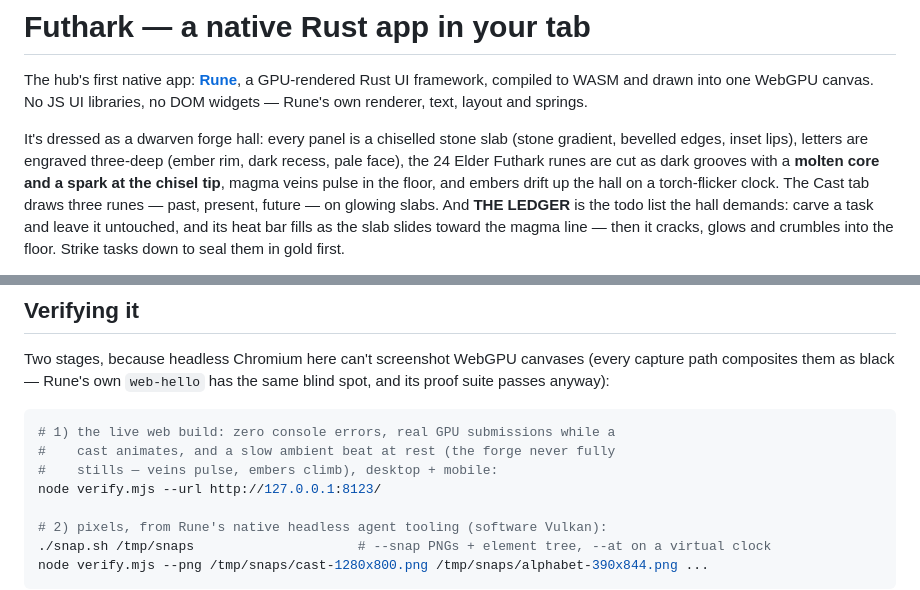
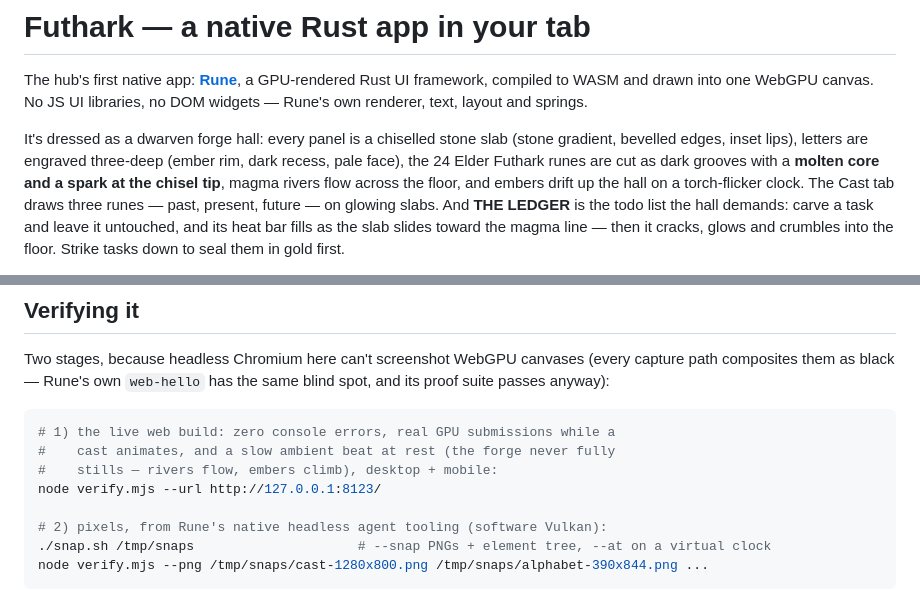
Before and after one commit to vesanieminen/Local-AI-slop, a Markdown page: examples/futhark/README.md, 2 parts joined by grey strips. GitHub-like rendering.

Commit message:
Docs: describe the floor as flowing magma rivers, not pulsing veins (re-triggers Pages deploy after a sync timeout)

````diff
--- a/examples/futhark/README.md
+++ b/examples/futhark/README.md
@@ -7,7 +7,7 @@ no DOM widgets — Rune's own renderer, text, layout and springs.
 It's dressed as a dwarven forge hall: every panel is a chiselled stone slab (stone
 gradient, bevelled edges, inset lips), letters are engraved three-deep (ember rim,
 dark recess, pale face), the 24 Elder Futhark runes are cut as dark grooves with a
-**molten core and a spark at the chisel tip**, magma veins pulse in the floor, and
+**molten core and a spark at the chisel tip**, magma rivers flow across the floor, and
 embers drift up the hall on a torch-flicker clock. The Cast tab draws three runes —
 past, present, future — on glowing slabs. And **THE LEDGER** is the todo list the
 hall demands: carve a task and leave it untouched, and its heat bar fills as the
@@ -54,7 +54,7 @@ same blind spot, and its proof suite passes anyway):
 ```bash
 # 1) the live web build: zero console errors, real GPU submissions while a
 #    cast animates, and a slow ambient beat at rest (the forge never fully
-#    stills — veins pulse, embers climb), desktop + mobile:
+#    stills — rivers flow, embers climb), desktop + mobile:
 node verify.mjs --url http://127.0.0.1:8123/
 
 # 2) pixels, from Rune's native headless agent tooling (software Vulkan):
````
